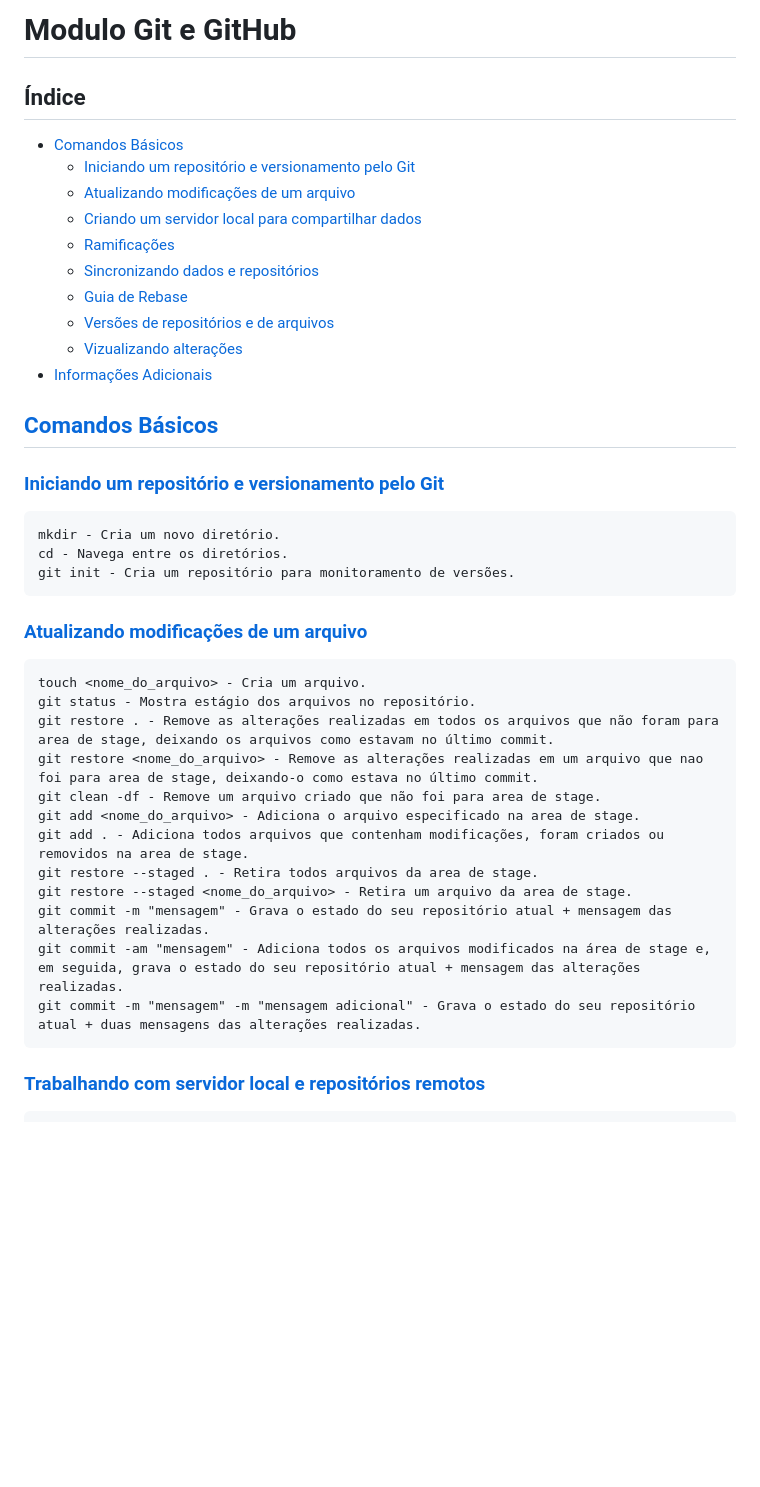
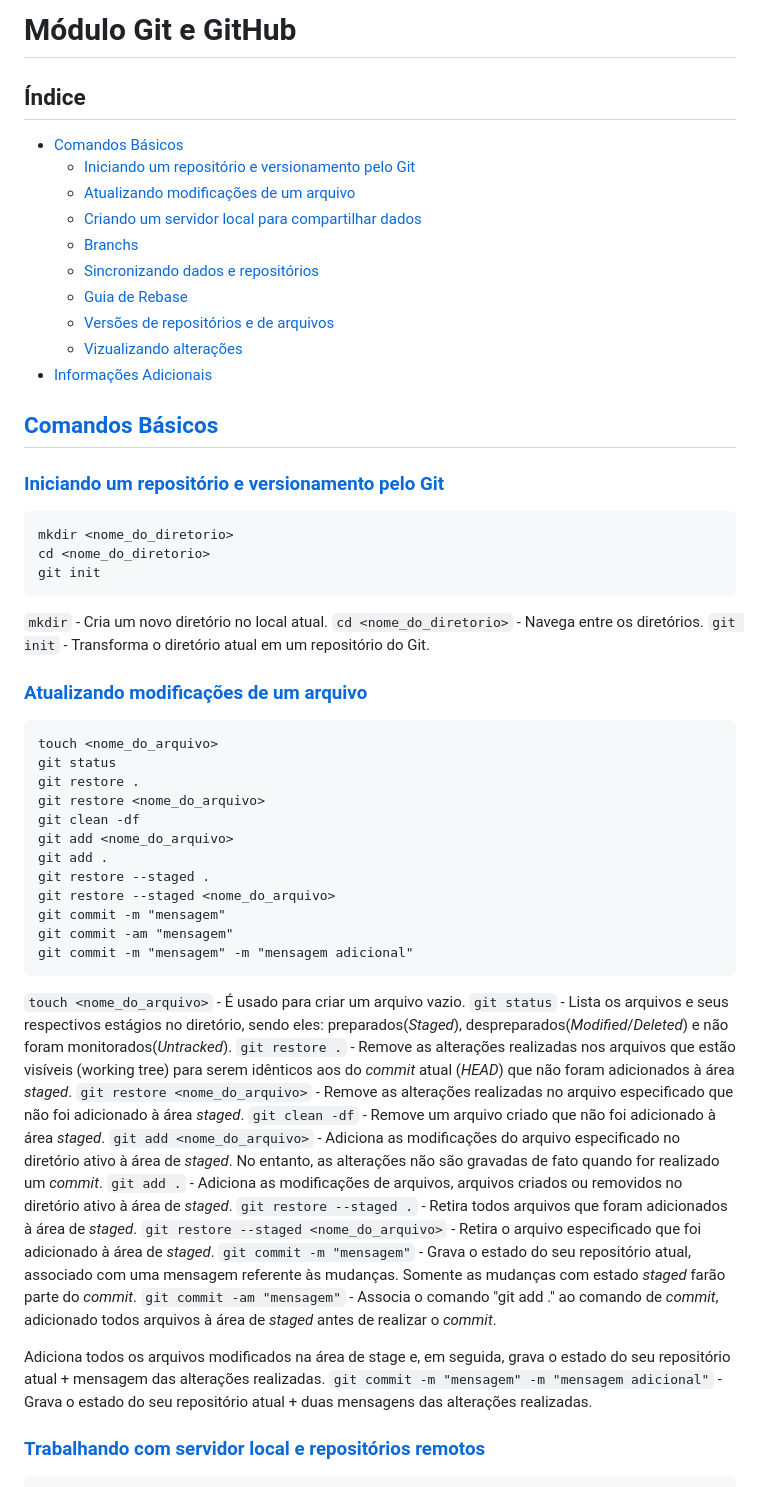
Before and after one commit to guifdsk/curso-alura-git-github, a Markdown page: README.md, the part around one of its changes. Rendered like a GitHub page; blank space fills up the shorter version.

````diff
--- a/README.md
+++ b/README.md
@@ -1,11 +1,11 @@
-# Modulo Git e GitHub
+# Módulo Git e GitHub
 
 ## Índice <a id='0'></a>
 - [Comandos Básicos](#1)
    - [Iniciando um repositório e versionamento pelo Git](#1.1)
    - [Atualizando modificações de um arquivo](#1.2)
    - [Criando um servidor local para compartilhar dados](#1.3)
-   - [Ramificações](#1.4)
+   - [Branchs](#1.4)
    - [Sincronizando dados e repositórios](#1.5)
    - [Guia de Rebase](#1.6)
    - [Versões de repositórios e de arquivos](#1.7)
@@ -16,26 +16,43 @@
 
 ### [Iniciando um repositório e versionamento pelo Git](#0) <a id='1.1'></a>
 ```
-mkdir - Cria um novo diretório.
-cd - Navega entre os diretórios.
-git init - Cria um repositório para monitoramento de versões.
+mkdir <nome_do_diretorio>
+cd <nome_do_diretorio>
+git init
 ```
+`mkdir` - Cria um novo diretório no local atual.
+`cd <nome_do_diretorio>` - Navega entre os diretórios.
+`git init` - Transforma o diretório atual em um repositório do Git.
 
 ### [Atualizando modificações de um arquivo](#0) <a id='1.2'></a>
 ```
-touch <nome_do_arquivo> - Cria um arquivo.
-git status - Mostra estágio dos arquivos no repositório.
-git restore . - Remove as alterações realizadas em todos os arquivos que não foram para area de stage, deixando os arquivos como estavam no último commit.
-git restore <nome_do_arquivo> - Remove as alterações realizadas em um arquivo que nao foi para area de stage, deixando-o como estava no último commit.
-git clean -df - Remove um arquivo criado que não foi para area de stage.
-git add <nome_do_arquivo> - Adiciona o arquivo especificado na area de stage.
-git add . - Adiciona todos arquivos que contenham modificações, foram criados ou removidos na area de stage.
-git restore --staged . - Retira todos arquivos da area de stage.
-git restore --staged <nome_do_arquivo> - Retira um arquivo da area de stage.
-git commit -m "mensagem" - Grava o estado do seu repositório atual + mensagem das alterações realizadas.
-git commit -am "mensagem" - Adiciona todos os arquivos modificados na área de stage e, em seguida, grava o estado do seu repositório atual + mensagem das alterações realizadas.
-git commit -m "mensagem" -m "mensagem adicional" - Grava o estado do seu repositório atual + duas mensagens das alterações realizadas.
+touch <nome_do_arquivo>
+git status
+git restore .
+git restore <nome_do_arquivo>
+git clean -df
+git add <nome_do_arquivo>
+git add .
+git restore --staged .
+git restore --staged <nome_do_arquivo>
+git commit -m "mensagem"
+git commit -am "mensagem"
+git commit -m "mensagem" -m "mensagem adicional"
 ```
+`touch <nome_do_arquivo>` - É usado para criar um arquivo vazio.
+`git status` - Lista os arquivos e seus respectivos estágios no diretório, sendo eles: preparados(_Staged_), despreparados(_Modified_/_Deleted_) e não foram monitorados(_Untracked_).
+`git restore .` - Remove as alterações realizadas nos arquivos que estão visíveis (working tree) para serem idênticos aos do _commit_ atual (_HEAD_) que não foram adicionados à área _staged_.
+`git restore <nome_do_arquivo>` - Remove as alterações realizadas no arquivo especificado que não foi adicionado à área _staged_.
+`git clean -df` - Remove um arquivo criado que não foi adicionado à área _staged_.
+`git add <nome_do_arquivo>` - Adiciona as modificações do arquivo especificado no diretório ativo à área de _staged_. No entanto, as alterações não são gravadas de fato quando for realizado um _commit_.
+`git add .` - Adiciona as modificações de arquivos, arquivos criados ou removidos no diretório ativo à área de _staged_.
+`git restore --staged .` - Retira todos arquivos que foram adicionados à área de _staged_.
+`git restore --staged <nome_do_arquivo>` - Retira o arquivo especificado que foi adicionado à área de _staged_.
+`git commit -m "mensagem"` - Grava o estado do seu repositório atual, associado com uma mensagem referente às mudanças. Somente as mudanças com estado _staged_ farão parte do _commit_.
+`git commit -am "mensagem"` - Associa o comando "git add ." ao comando de _commit_, adicionado todos arquivos à área de _staged_ antes de realizar o _commit_.
+
+Adiciona todos os arquivos modificados na área de stage e, em seguida, grava o estado do seu repositório atual + mensagem das alterações realizadas.
+`git commit -m "mensagem" -m "mensagem adicional"` - Grava o estado do seu repositório atual + duas mensagens das alterações realizadas.
 
 ### [Trabalhando com servidor local e repositórios remotos](#0) <a id='1.3'></a>
 ```
````
Also changed, not shown: other parts of README.md (+70 -36 lines).
